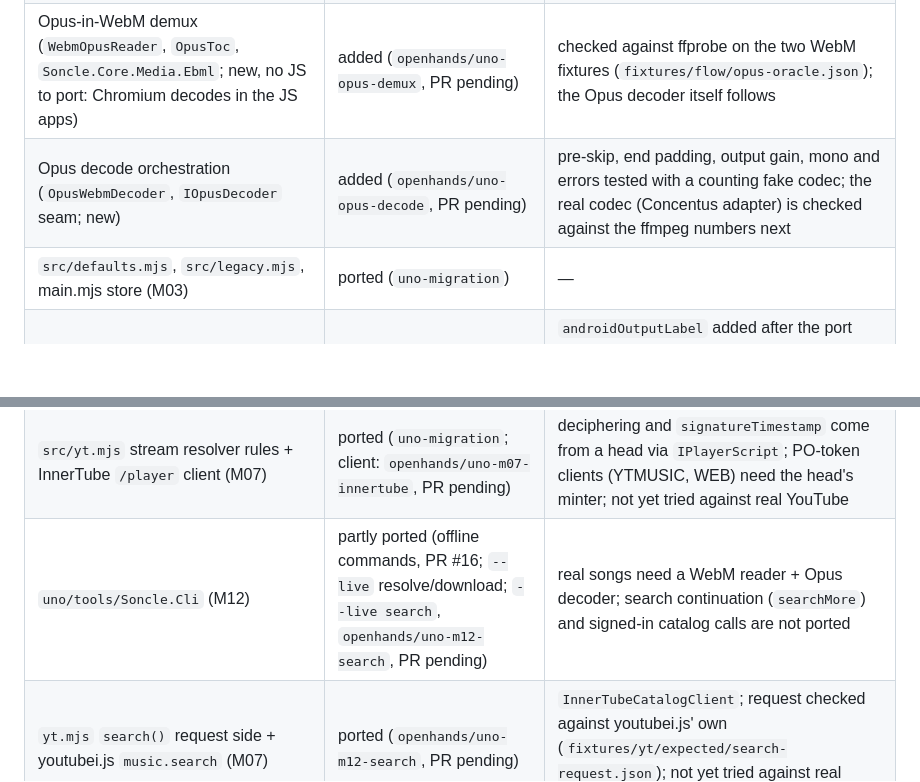
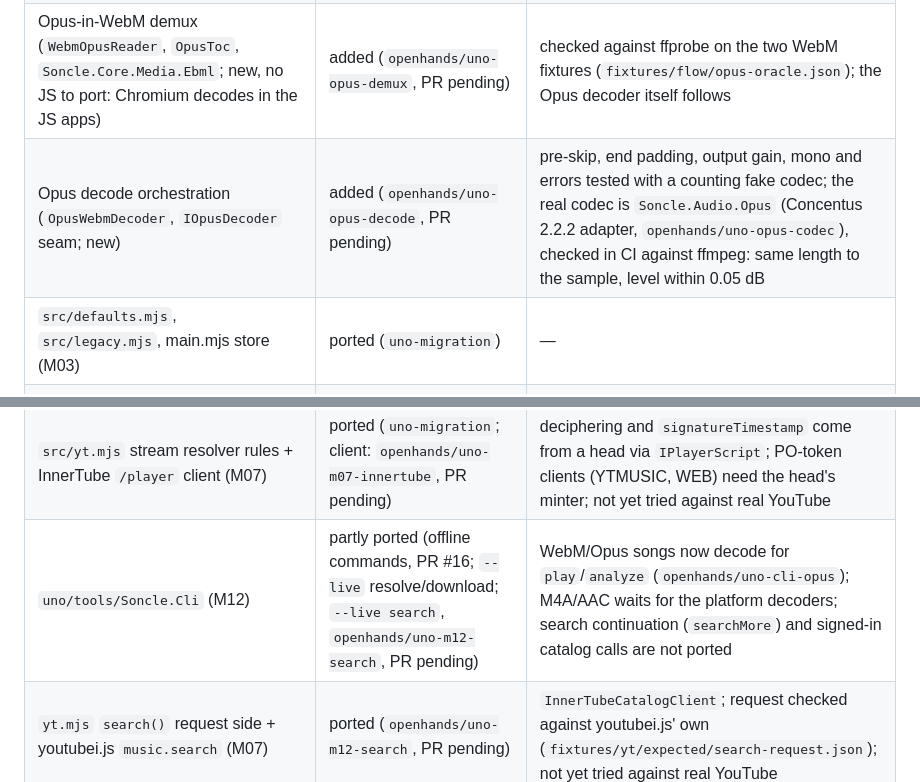
Before and after one commit to minuda2009/Soncle-music, a Markdown page: docs/WINUI_PLAN.md, 2 parts joined by grey strips. Rendered like a GitHub page; blank space fills up the shorter version.

Commit message:
Ledger: Opus codec and CLI decode
Co-Authored-By: Claude Sonnet 5.5 <noreply@anthropic.com>
Claude-Session: https://claude.ai/code/session_014g16EQhY67rA68TyBezF93

```diff
--- a/docs/WINUI_PLAN.md
+++ b/docs/WINUI_PLAN.md
@@ -300,7 +300,7 @@ Its own section markers give the split. Logic goes into view models and services
 | `renderer/flow/analyze.js`, `flow.js` (M05) | ported (`uno-migration`) | — |
 | `renderer/flow/webm.js` (M05) | ported (`openhands/uno-webm-cues`, PR pending) | `WebmCues`; checked on two real Opus WebM files (`fixtures/flow/webm.json`, byte-identical rebuild). `sampler.js` (fetching ~30 s, `middle()`, decoding) is not ported yet; it comes with the decoder |
 | Opus-in-WebM demux (`WebmOpusReader`, `OpusToc`, `Soncle.Core.Media.Ebml`; new, no JS to port: Chromium decodes in the JS apps) | added (`openhands/uno-opus-demux`, PR pending) | checked against ffprobe on the two WebM fixtures (`fixtures/flow/opus-oracle.json`); the Opus decoder itself follows |
-| Opus decode orchestration (`OpusWebmDecoder`, `IOpusDecoder` seam; new) | added (`openhands/uno-opus-decode`, PR pending) | pre-skip, end padding, output gain, mono and errors tested with a counting fake codec; the real codec (Concentus adapter) is checked against the ffmpeg numbers next |
+| Opus decode orchestration (`OpusWebmDecoder`, `IOpusDecoder` seam; new) | added (`openhands/uno-opus-decode`, PR pending) | pre-skip, end padding, output gain, mono and errors tested with a counting fake codec; the real codec is `Soncle.Audio.Opus` (Concentus 2.2.2 adapter, `openhands/uno-opus-codec`), checked in CI against ffmpeg: same length to the sample, level within 0.05 dB |
 | `src/defaults.mjs`, `src/legacy.mjs`, main.mjs store (M03) | ported (`uno-migration`) | — |
 | `renderer/devices.js` (M09c) | ported (`uno-migration`) | `androidOutputLabel` added after the port (new function; ported part unchanged, fixtures still match) — port it with the Android head |
 | `src/autoeq.mjs` (M09a) | ported (`uno-migration`) | — |
@@ -313,7 +313,7 @@ Its own section markers give the split. Logic goes into view models and services
 | `src/yt.mjs` parse side (M06) | ported (`uno-migration`) | — |
 | `src/botguard.mjs` + potoken minter rules (M07, partial) | ported (`uno-migration`) | the WebView/HTTP side is a head |
 | `src/yt.mjs` stream resolver rules + InnerTube `/player` client (M07) | ported (`uno-migration`; client: `openhands/uno-m07-innertube`, PR pending) | deciphering and `signatureTimestamp` come from a head via `IPlayerScript`; PO-token clients (YTMUSIC, WEB) need the head's minter; not yet tried against real YouTube |
-| `uno/tools/Soncle.Cli` (M12) | partly ported (offline commands, PR #16; `--live` resolve/download; `--live search`, `openhands/uno-m12-search`, PR pending) | real songs need a WebM reader + Opus decoder; search continuation (`searchMore`) and signed-in catalog calls are not ported |
+| `uno/tools/Soncle.Cli` (M12) | partly ported (offline commands, PR #16; `--live` resolve/download; `--live search`, `openhands/uno-m12-search`, PR pending) | WebM/Opus songs now decode for `play`/`analyze` (`openhands/uno-cli-opus`); M4A/AAC waits for the platform decoders; search continuation (`searchMore`) and signed-in catalog calls are not ported |
 | `yt.mjs` `search()` request side + youtubei.js `music.search` (M07) | ported (`openhands/uno-m12-search`, PR pending) | `InnerTubeCatalogClient`; request checked against youtubei.js' own (`fixtures/yt/expected/search-request.json`); not yet tried against real YouTube |
 | `uno/heads/Soncle.Windows` — WinUI 3 head scaffold (issue #21) | started (`windows-preview`; shell only) | `src/main.mjs` shell is the long-term source; nothing ported yet — tray, rail collapse and pages come next |
 | everything else in 12.2 | not started | — |
```
